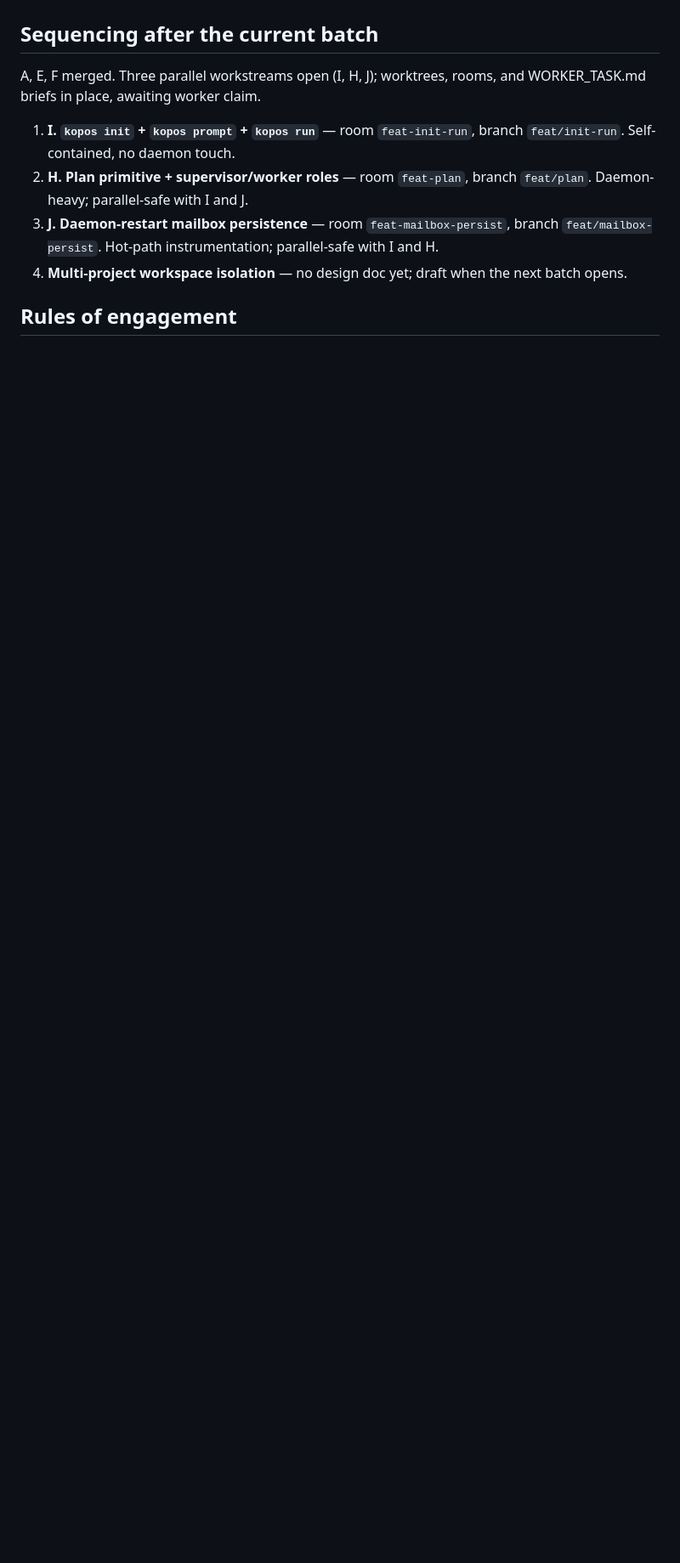
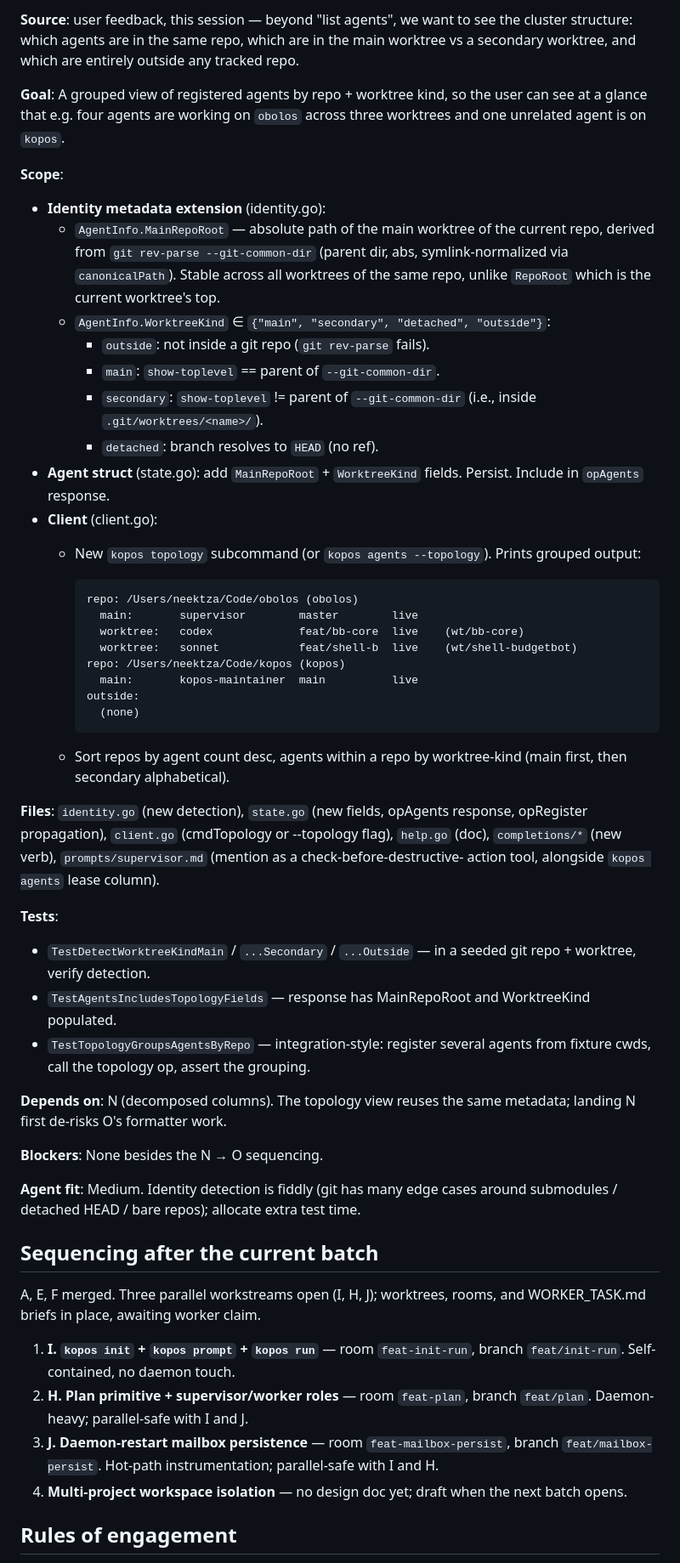
Before and after one commit to VeryBigThings/lalia, a Markdown page: BACKLOG.md, the part around one of its changes. Shown at 85% size. Drawn GitHub-style; blank space fills up the shorter version.

```diff
--- a/BACKLOG.md
+++ b/BACKLOG.md
@@ -928,3 +977,69 @@ consistent model.
+**Source**: user feedback, this session — beyond "list agents",
+we want to see the cluster structure: which agents are in the
+same repo, which are in the main worktree vs a secondary worktree,
+and which are entirely outside any tracked repo.
+
+**Goal**: A grouped view of registered agents by repo + worktree
+kind, so the user can see at a glance that e.g. four agents are
+working on `obolos` across three worktrees and one unrelated
+agent is on `kopos`.
+
+**Scope**:
+- **Identity metadata extension** (identity.go):
+  - `AgentInfo.MainRepoRoot` — absolute path of the main worktree
+    of the current repo, derived from `git rev-parse
+    --git-common-dir` (parent dir, abs, symlink-normalized via
+    `canonicalPath`). Stable across all worktrees of the same
+    repo, unlike `RepoRoot` which is the current worktree's top.
+  - `AgentInfo.WorktreeKind` ∈ `{"main", "secondary", "detached",
+    "outside"}`:
+      - `outside`: not inside a git repo (`git rev-parse` fails).
+      - `main`: `show-toplevel` == parent of `--git-common-dir`.
+      - `secondary`: `show-toplevel` != parent of
+        `--git-common-dir` (i.e., inside `.git/worktrees/<name>/`).
+      - `detached`: branch resolves to `HEAD` (no ref).
+- **Agent struct** (state.go): add `MainRepoRoot` + `WorktreeKind`
+  fields. Persist. Include in `opAgents` response.
+- **Client** (client.go):
+  - New `kopos topology` subcommand (or `kopos agents
+    --topology`). Prints grouped output:
+
+        repo: /Users/neektza/Code/obolos (obolos)
+          main:       supervisor        master        live
+          worktree:   codex             feat/bb-core  live    (wt/bb-core)
+          worktree:   sonnet            feat/shell-b  live    (wt/shell-budgetbot)
+        repo: /Users/neektza/Code/kopos (kopos)
+          main:       kopos-maintainer  main          live
+        outside:
+          (none)
+
+  - Sort repos by agent count desc, agents within a repo by
+    worktree-kind (main first, then secondary alphabetical).
+
+**Files**: `identity.go` (new detection), `state.go` (new fields,
+opAgents response, opRegister propagation), `client.go` (cmdTopology
+or --topology flag), `help.go` (doc), `completions/*` (new verb),
+`prompts/supervisor.md` (mention as a check-before-destructive-
+action tool, alongside `kopos agents` lease column).
+
+**Tests**:
+- `TestDetectWorktreeKindMain` / `...Secondary` / `...Outside` —
+  in a seeded git repo + worktree, verify detection.
+- `TestAgentsIncludesTopologyFields` — response has MainRepoRoot
+  and WorktreeKind populated.
+- `TestTopologyGroupsAgentsByRepo` — integration-style: register
+  several agents from fixture cwds, call the topology op, assert
+  the grouping.
+
+**Depends on**: N (decomposed columns). The topology view reuses
+the same metadata; landing N first de-risks O's formatter work.
+
+**Blockers**: None besides the N → O sequencing.
+
+**Agent fit**: Medium. Identity detection is fiddly (git has many
+edge cases around submodules / detached HEAD / bare repos);
+allocate extra test time.
+
 ## Sequencing after the current batch
 
 A, E, F merged. Three parallel workstreams open (I, H, J); worktrees,
```
Also changed, not shown: other parts of BACKLOG.md (+49 -0 lines).
